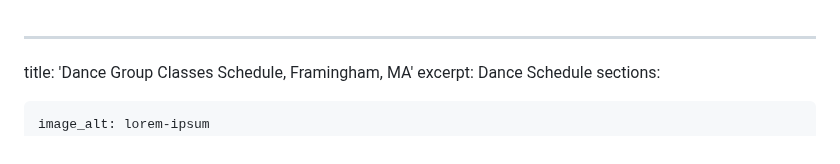
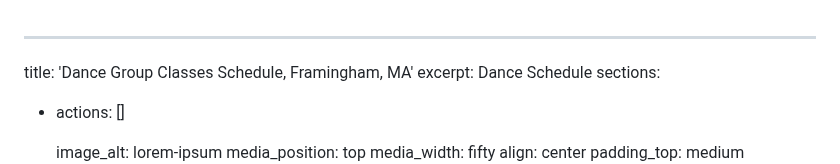
Before and after one commit to nmaksimova/square-panda-cb92c, a Markdown page: src/pages/kids_summer_classes_fram.md, the part around the change. Rendered like a GitHub page.

```diff
--- a/src/pages/kids_summer_classes_fram.md
+++ b/src/pages/kids_summer_classes_fram.md
@@ -2,6 +2,7 @@
 title: 'Dance Group Classes Schedule, Framingham, MA'
 excerpt: Dance Schedule
 sections:
+  - actions: []
 
     image_alt: lorem-ipsum
     media_position: top
```
